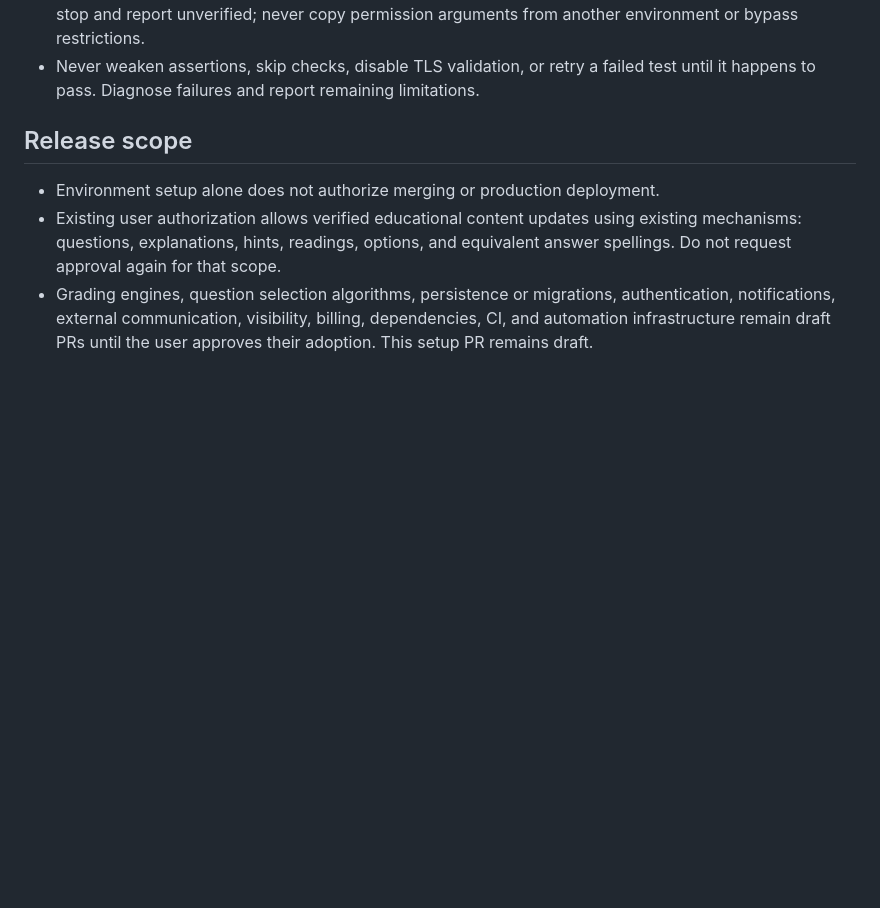
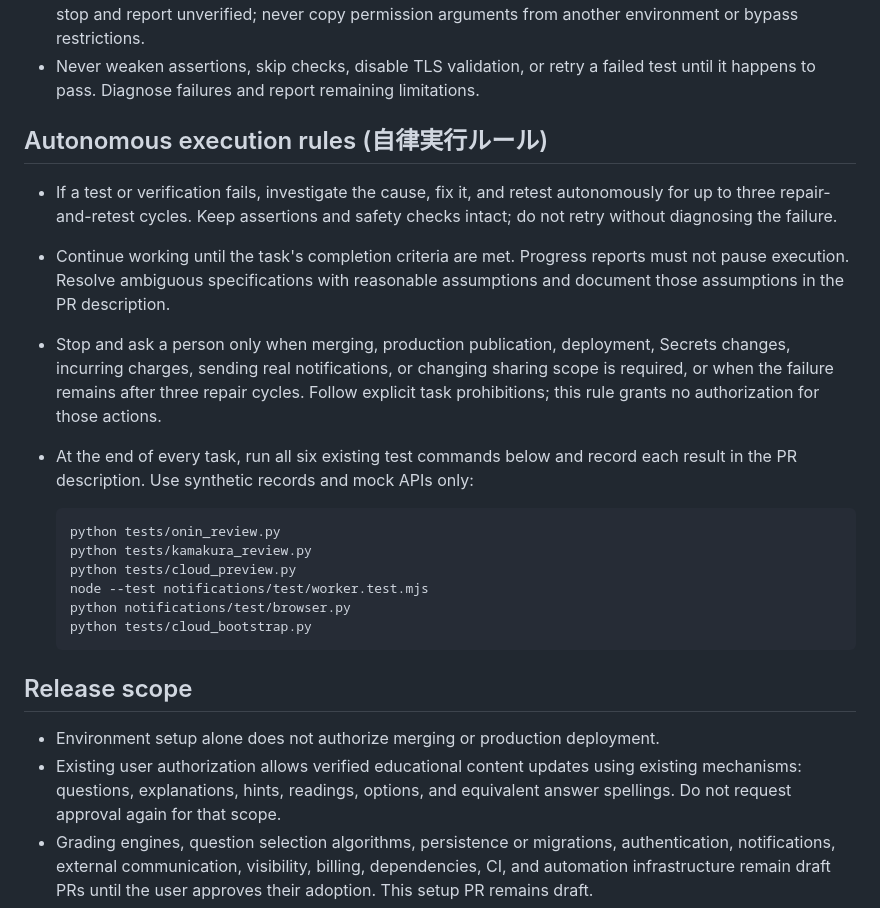
Before and after one commit to naoyanakajima-cyber/yuika-study, a Markdown page: AGENTS.md, the part around the change. Rendered like a GitHub page; blank space fills up the shorter version.

Commit message:
docs: add autonomous execution rules to AGENTS.md

````diff
--- a/AGENTS.md
+++ b/AGENTS.md
@@ -26,6 +26,31 @@ Use Codex Cloud; development must not depend on a local PC remaining online.
   never copy permission arguments from another environment or bypass restrictions.
 - Never weaken assertions, skip checks, disable TLS validation, or retry a failed
   test until it happens to pass. Diagnose failures and report remaining limitations.
+
+## Autonomous execution rules (自律実行ルール)
+
+- If a test or verification fails, investigate the cause, fix it, and retest
+  autonomously for up to three repair-and-retest cycles. Keep assertions and
+  safety checks intact; do not retry without diagnosing the failure.
+- Continue working until the task's completion criteria are met. Progress
+  reports must not pause execution. Resolve ambiguous specifications with
+  reasonable assumptions and document those assumptions in the PR description.
+- Stop and ask a person only when merging, production publication, deployment,
+  Secrets changes, incurring charges, sending real notifications, or changing
+  sharing scope is required, or when the failure remains after three repair
+  cycles. Follow explicit task prohibitions; this rule grants no authorization
+  for those actions.
+- At the end of every task, run all six existing test commands below and record
+  each result in the PR description. Use synthetic records and mock APIs only:
+
+  ```bash
+  python tests/onin_review.py
+  python tests/kamakura_review.py
+  python tests/cloud_preview.py
+  node --test notifications/test/worker.test.mjs
+  python notifications/test/browser.py
+  python tests/cloud_bootstrap.py
+  ```
 
 ## Release scope
 
````
